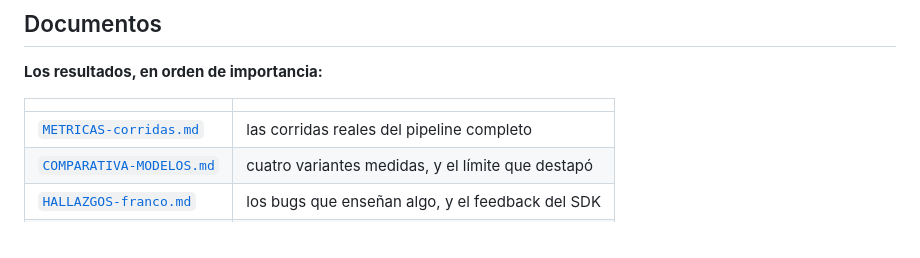
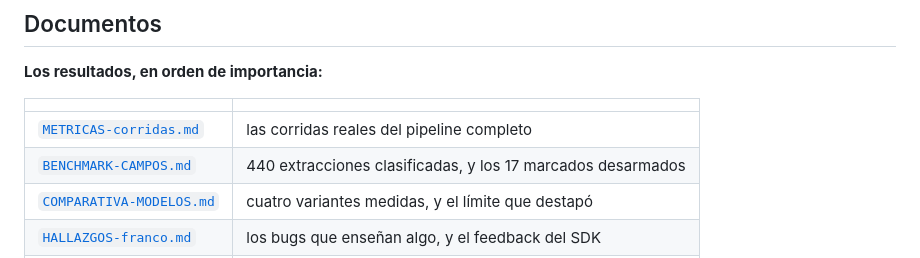
Before and after one commit to FrancoDuran23/aleph_hackaton_qvac, a Markdown page: README.md, the part around the change. Rendered like a GitHub page.

```diff
--- a/README.md
+++ b/README.md
@@ -271,6 +271,7 @@ diferencia entre pedir JSON y garantizarlo.
 | | |
 |---|---|
 | [`METRICAS-corridas.md`](METRICAS-corridas.md) | las corridas reales del pipeline completo |
+| [`BENCHMARK-CAMPOS.md`](BENCHMARK-CAMPOS.md) | 440 extracciones clasificadas, y los 17 marcados desarmados |
 | [`COMPARATIVA-MODELOS.md`](COMPARATIVA-MODELOS.md) | cuatro variantes medidas, y el límite que destapó |
 | [`HALLAZGOS-franco.md`](HALLAZGOS-franco.md) | los bugs que enseñan algo, y el feedback del SDK |
 | [`METRICAS.md`](METRICAS.md) | cada número con el comando que lo reproduce |
```
Also changed, not shown: BENCHMARK-CAMPOS.md (added, +171 -0 lines).
